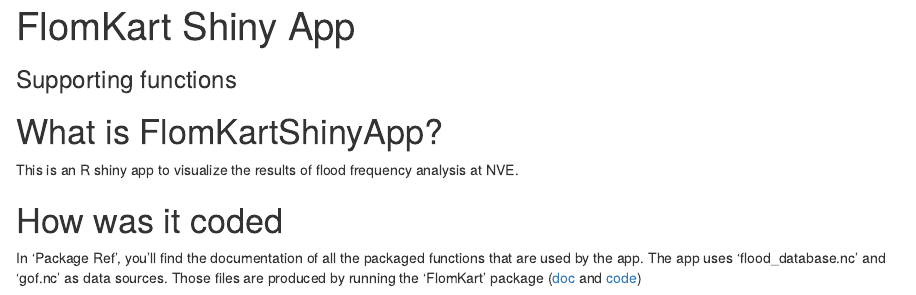
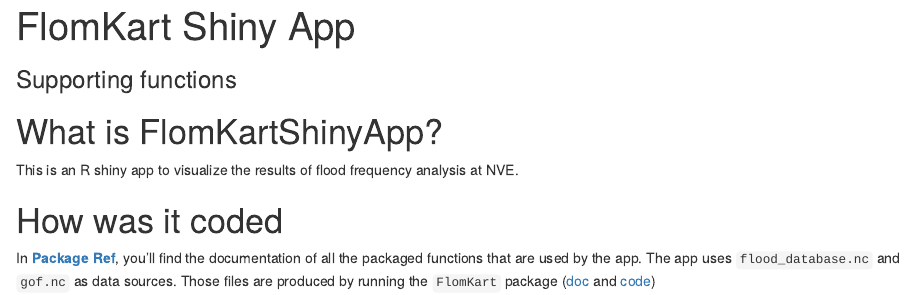
Before and after one commit to NVE/FlomKart_ShinyApp, an R Markdown document (vignettes/docs.Rmd): the page in a window 1100 px wide, from its top. Rendered offline with R 4.5, knitr and Pandoc, with nearby package versions; the code is not run, so its results and figures are left out; drawn as R Markdown's standard HTML page in place of the format the file asks for.

Commit message:
Update docs.Rmd

````diff
--- a/vignettes/docs.Rmd
+++ b/vignettes/docs.Rmd
@@ -14,7 +14,7 @@
 navpills: |
   <li class="active"><a href='index.html'>Docs</a></li>
   <li><a href='rd.html'>Package Ref</a></li>
-  <li><a href='https://github.com/NVE/fitdistrib'>Github <i class='fa fa-github'></i></a></li>
+  <li><a href='https://github.com/NVE/FlomKart_ShinyApp'>Github <i class='fa fa-github'></i></a></li>
 ---
 
 ```{r global_options, include=FALSE}
@@ -31,5 +31,5 @@
 
 # How was it coded
 
-In 'Package Ref', you'll find the documentation of all the packaged functions that are used by the app.
-The app uses 'flood_database.nc' and 'gof.nc' as data sources. Those files are produced by running the 'FlomKart' package ([doc](http://NVE.github.io/FlomKart) and [code](http://github.com/NVE/FlomKart))
+In [**Package Ref**](http://NVE.github.io/FlomKart_ShinyApp/rd.html), you'll find the documentation of all the packaged functions that are used by the app.
+The app uses `flood_database.nc` and `gof.nc` as data sources. Those files are produced by running the `FlomKart` package ([doc](http://NVE.github.io/FlomKart) and [code](http://github.com/NVE/FlomKart))
````
